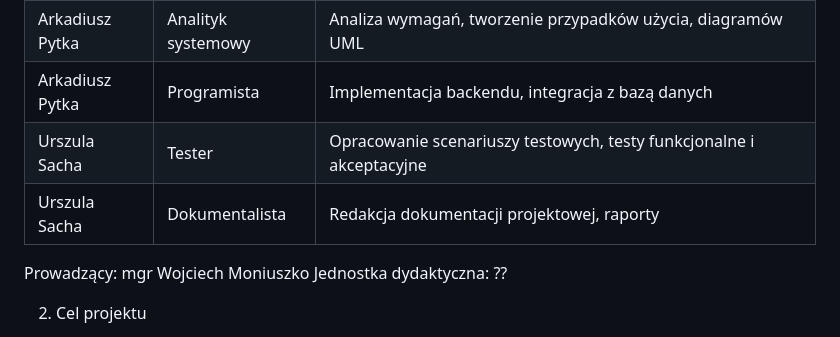
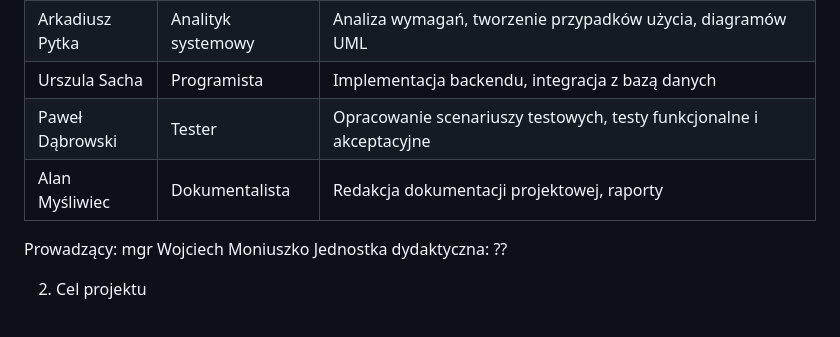
Before and after one commit to RobertP80/Aplikacja-do-zarzadzania-budzetem-osobistym, a Markdown page: Karta_projektu.md, the part around the change. Rendered like a GitHub page.

```diff
--- a/Karta_projektu.md
+++ b/Karta_projektu.md
@@ -37,9 +37,9 @@ Imię i nazwisko|Rola w projekcie|Zakres odpowiedzialności
 ----------------|------------------------------------------------|----------------------------------------------
 Robert Przybyła|Kierownik projektu|Planowanie, koordynacja, raportowanie postępów, kontakt z prowadzącym, prezentacja końcowa
 Arkadiusz Pytka|Analityk systemowy|Analiza wymagań, tworzenie przypadków użycia, diagramów UML
-Arkadiusz Pytka|Programista|Implementacja backendu, integracja z bazą danych
-Urszula Sacha|Tester|Opracowanie scenariuszy testowych, testy funkcjonalne i akceptacyjne
-Urszula Sacha|Dokumentalista|Redakcja dokumentacji projektowej, raporty
+Urszula Sacha|Programista|Implementacja backendu, integracja z bazą danych
+Paweł Dąbrowski|Tester|Opracowanie scenariuszy testowych, testy funkcjonalne i akceptacyjne
+Alan Myśliwiec|Dokumentalista|Redakcja dokumentacji projektowej, raporty
 
 Prowadzący: mgr Wojciech Moniuszko
 Jednostka dydaktyczna: ??
```
